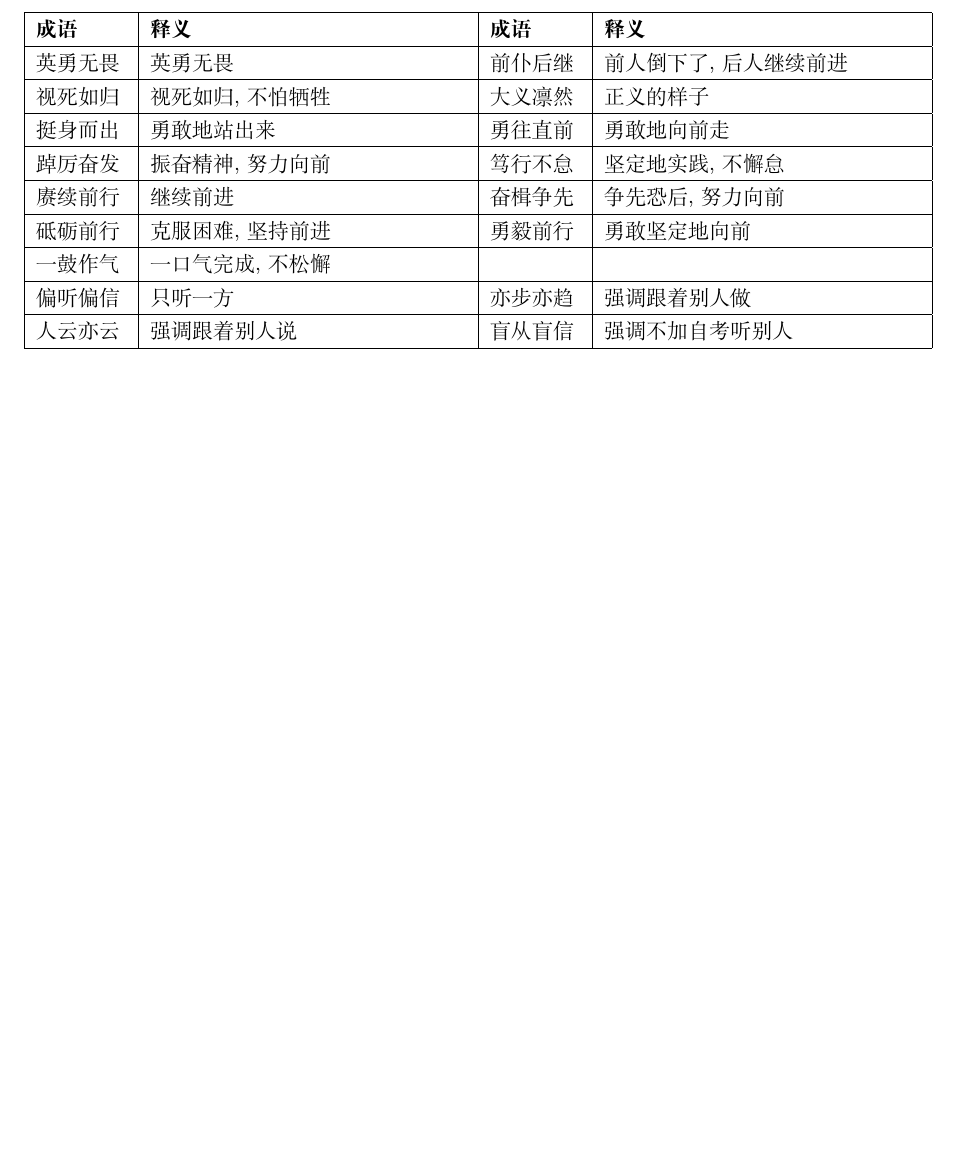
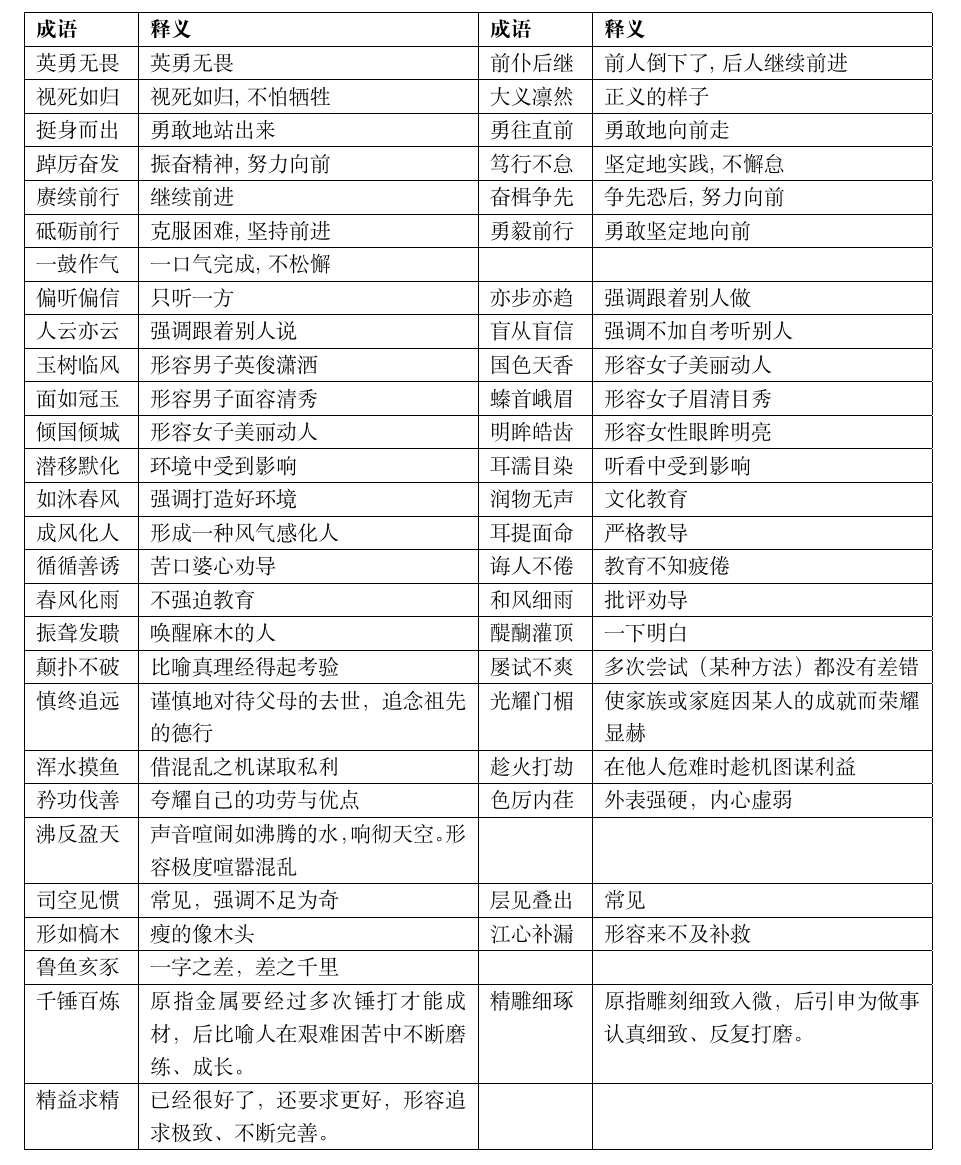
Before and after one commit to IViDerNvI/aat, a LaTeX document (main.tex, which reads sections/附录/附录1.tex): part of page 19 of 20, cut so that both start at the same text, the shorter picture padded with empty space. Compiled offline with XeLaTeX; a missing font is replaced by an installed copy or a similar font.

Commit message:
feat: 🎸 更新附录1，添加多个成语及其释义

```diff
--- a/sections/附录/附录1.tex
+++ b/sections/附录/附录1.tex
@@ -23,5 +23,42 @@
 \hline
 人云亦云 & 强调跟着别人说 & 盲从盲信 & 强调不加自考听别人 \\
 \hline
-
+玉树临风 & 形容男子英俊潇洒 & 国色天香 & 形容女子美丽动人 \\
+\hline
+面如冠玉 & 形容男子面容清秀 & 螓首峨眉 & 形容女子眉清目秀 \\
+\hline
+倾国倾城 & 形容女子美丽动人 & 明眸皓齿 & 形容女性眼眸明亮 \\
+\hline
+潜移默化 & 环境中受到影响 & 耳濡目染 & 听看中受到影响 \\
+\hline
+如沐春风 & 强调打造好环境 & 润物无声 & 文化教育 \\
+\hline
+成风化人 & 形成一种风气感化人 & 耳提面命 & 严格教导 \\
+\hline
+循循善诱 & 苦口婆心劝导 & 诲人不倦 & 教育不知疲倦 \\
+\hline
+春风化雨 & 不强迫教育 & 和风细雨 & 批评劝导 \\
+\hline
+振聋发聩 & 唤醒麻木的人 & 醍醐灌顶 & 一下明白 \\
+\hline
+颠扑不破 & 比喻真理经得起考验 & 屡试不爽 & 多次尝试（某种方法）都没有差错 \\
+\hline
+慎终追远 & 谨慎地对待父母的去世，追念祖先的德行 & 光耀门楣 & 使家族或家庭因某人的成就而荣耀显赫 \\
+\hline
+浑水摸鱼 & 借混乱之机谋取私利 & 趁火打劫 & 在他人危难时趁机图谋利益 \\
+\hline
+矜功伐善 & 夸耀自己的功劳与优点 & 色厉内荏 & 外表强硬，内心虚弱 \\
+\hline
+沸反盈天 & 声音喧闹如沸腾的水，响彻天空。形容极度喧嚣混乱 & & \\
+\hline
+司空见惯 & 常见，强调不足为奇 & 层见叠出 & 常见 \\
+\hline
+形如槁木 & 瘦的像木头 & 江心补漏 & 形容来不及补救 \\
+\hline
+鲁鱼亥豕 & 一字之差，差之千里 & & \\
+\hline
+千锤百炼 & 原指金属要经过多次锤打才能成材，后比喻人在艰难困苦中不断磨练、成长。 & 精雕细琢 & 原指雕刻细致入微，后引申为做事认真细致、反复打磨。 \\
+\hline
+精益求精 & 已经很好了，还要求更好，形容追求极致、不断完善。 & & \\
+\hline
 \end{longtable}
```
